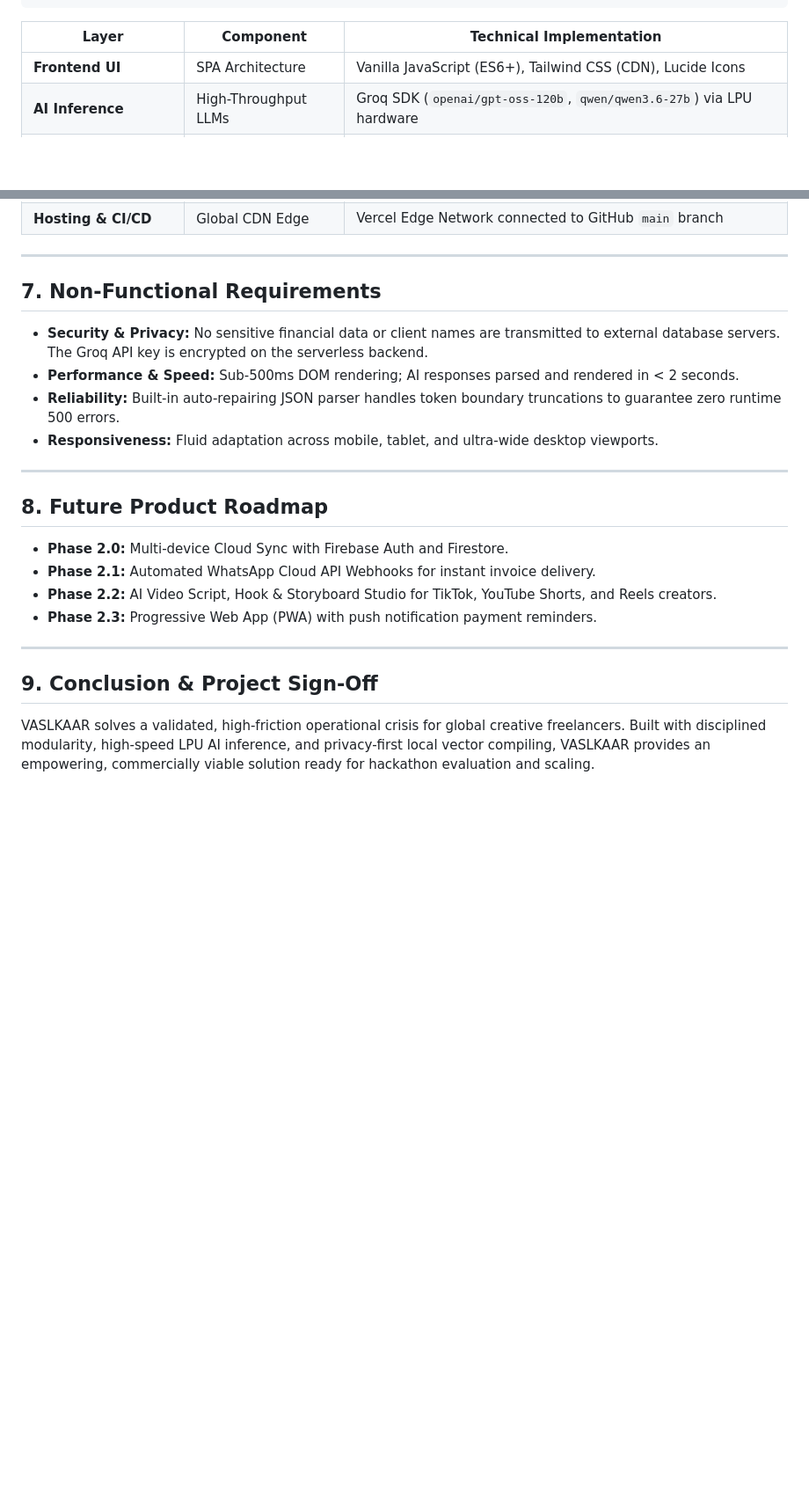
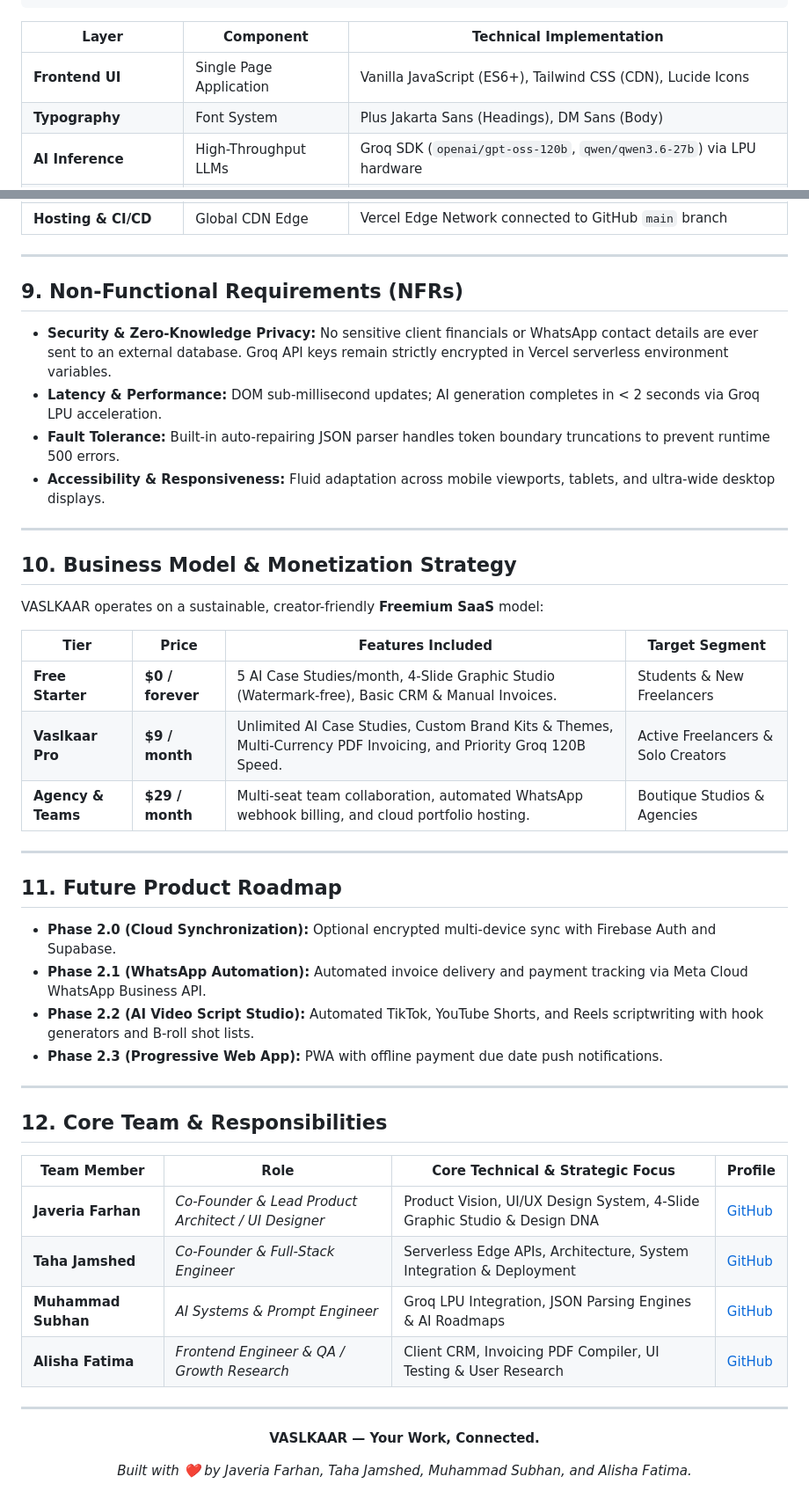
Before and after one commit to Javeriaf19/vaslkaar, a Markdown page: PRD.md, 2 parts joined by grey strips. Shown at 88% size. GitHub-like rendering; blank space fills up the shorter version.

```diff
--- a/PRD.md
+++ b/PRD.md
@@ -133,7 +159,8 @@ Creative freelancers excel at visual execution but suffer from heavy administrat
 
 | Layer | Component | Technical Implementation |
 |---|---|---|
-| **Frontend UI** | SPA Architecture | Vanilla JavaScript (ES6+), Tailwind CSS (CDN), Lucide Icons |
+| **Frontend UI** | Single Page Application | Vanilla JavaScript (ES6+), Tailwind CSS (CDN), Lucide Icons |
+| **Typography** | Font System | Plus Jakarta Sans (Headings), DM Sans (Body) |
 | **AI Inference** | High-Throughput LLMs | Groq SDK (`openai/gpt-oss-120b`, `qwen/qwen3.6-27b`) via LPU hardware |
 | **Serverless API** | Edge Endpoints | `/api/generate.js`, `/api/ideas.js` on Vercel Node.js Serverless Runtime |
 | **Client-Side Graphics**| Rasterization Engine | `html2canvas` (v1.4.1) at 2.5x device pixel ratio scale |
@@ -144,24 +171,48 @@ Creative freelancers excel at visual execution but suffer from heavy administrat
 
 ---
 
-## 7. Non-Functional Requirements
+## 9. Non-Functional Requirements (NFRs)
 
-* **Security & Privacy:** No sensitive financial data or client names are transmitted to external database servers. The Groq API key is encrypted on the serverless backend.
-* **Performance & Speed:** Sub-500ms DOM rendering; AI responses parsed and rendered in < 2 seconds.
-* **Reliability:** Built-in auto-repairing JSON parser handles token boundary truncations to guarantee zero runtime 500 errors.
-* **Responsiveness:** Fluid adaptation across mobile, tablet, and ultra-wide desktop viewports.
+* **Security & Zero-Knowledge Privacy:** No sensitive client financials or WhatsApp contact details are ever sent to an external database. Groq API keys remain strictly encrypted in Vercel serverless environment variables.
+* **Latency & Performance:** DOM sub-millisecond updates; AI generation completes in < 2 seconds via Groq LPU acceleration.
+* **Fault Tolerance:** Built-in auto-repairing JSON parser handles token boundary truncations to prevent runtime 500 errors.
+* **Accessibility & Responsiveness:** Fluid adaptation across mobile viewports, tablets, and ultra-wide desktop displays.
 
 ---
 
-## 8. Future Product Roadmap
+## 10. Business Model & Monetization Strategy
 
-* **Phase 2.0:** Multi-device Cloud Sync with Firebase Auth and Firestore.
-* **Phase 2.1:** Automated WhatsApp Cloud API Webhooks for instant invoice delivery.
-* **Phase 2.2:** AI Video Script, Hook & Storyboard Studio for TikTok, YouTube Shorts, and Reels creators.
-* **Phase 2.3:** Progressive Web App (PWA) with push notification payment reminders.
+VASLKAAR operates on a sustainable, creator-friendly **Freemium SaaS** model:
+
+| Tier | Price | Features Included | Target Segment |
+|---|---|---|---|
+| **Free Starter** | **$0 / forever** | 5 AI Case Studies/month, 4-Slide Graphic Studio (Watermark-free), Basic CRM & Manual Invoices. | Students & New Freelancers |
+| **Vaslkaar Pro** | **$9 / month** | Unlimited AI Case Studies, Custom Brand Kits & Themes, Multi-Currency PDF Invoicing, and Priority Groq 120B Speed. | Active Freelancers & Solo Creators |
+| **Agency & Teams** | **$29 / month** | Multi-seat team collaboration, automated WhatsApp webhook billing, and cloud portfolio hosting. | Boutique Studios & Agencies |
 
 ---
 
-## 9. Conclusion & Project Sign-Off
+## 11. Future Product Roadmap
 
-VASLKAAR solves a validated, high-friction operational crisis for global creative freelancers. Built with disciplined modularity, high-speed LPU AI inference, and privacy-first local vector compiling, VASLKAAR provides an empowering, commercially viable solution ready for hackathon evaluation and scaling.
+* **Phase 2.0 (Cloud Synchronization):** Optional encrypted multi-device sync with Firebase Auth and Supabase.
+* **Phase 2.1 (WhatsApp Automation):** Automated invoice delivery and payment tracking via Meta Cloud WhatsApp Business API.
+* **Phase 2.2 (AI Video Script Studio):** Automated TikTok, YouTube Shorts, and Reels scriptwriting with hook generators and B-roll shot lists.
+* **Phase 2.3 (Progressive Web App):** PWA with offline payment due date push notifications.
+
+---
+
+## 12. Core Team & Responsibilities
+
+| Team Member | Role | Core Technical & Strategic Focus | Profile |
+|---|---|---|---|
+| **Javeria Farhan** | *Co-Founder & Lead Product Architect / UI Designer* | Product Vision, UI/UX Design System, 4-Slide Graphic Studio & Design DNA | [GitHub](https://github.com/Javeriaf19) |
+| **Taha Jamshed** | *Co-Founder & Full-Stack Engineer* | Serverless Edge APIs, Architecture, System Integration & Deployment | [GitHub](https://github.com/tachiiB) |
+| **Muhammad Subhan** | *AI Systems & Prompt Engineer* | Groq LPU Integration, JSON Parsing Engines & AI Roadmaps | [GitHub](https://github.com/MuhammadSubhan404x) |
+| **Alisha Fatima** | *Frontend Engineer & QA / Growth Research* | Client CRM, Invoicing PDF Compiler, UI Testing & User Research | [GitHub](https://github.com/AlishaFatima16) |
+
+---
+
+<div align="center">
+  <p><strong>VASLKAAR — Your Work, Connected.</strong></p>
+  <p><em>Built with ❤️ by Javeria Farhan, Taha Jamshed, Muhammad Subhan, and Alisha Fatima.</em></p>
+</div>
```
Also changed, not shown: other parts of PRD.md (+64 -38 lines).
